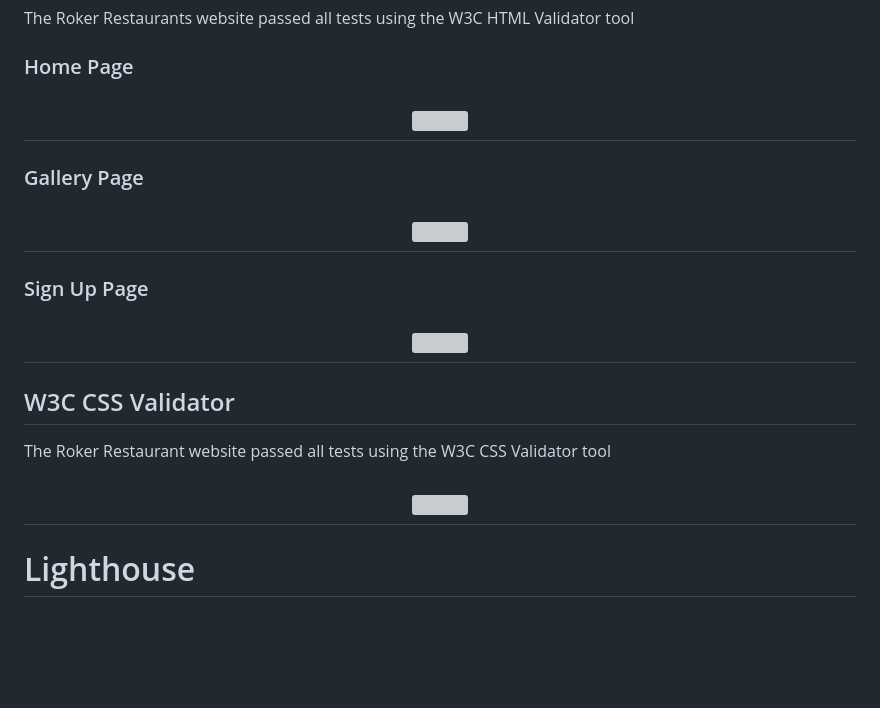
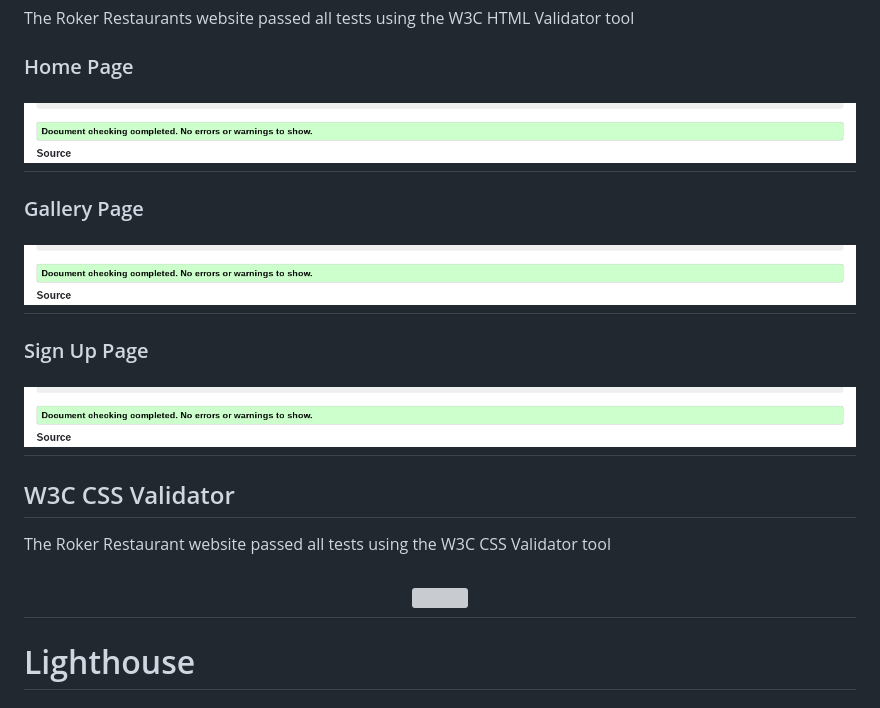
Before and after one commit to brianmcananey/milestone-1-project, a Markdown page: TESTING.md, the part around one of its changes. Drawn GitHub-style; blank space fills up the shorter version; grey boxes are pictures that could not be loaded.

```diff
--- a/TESTING.md
+++ b/TESTING.md
@@ -29,13 +29,13 @@ The Roker Restaurants website has been tested using the following methods:
 The Roker Restaurants website passed all tests using the W3C HTML Validator tool
 
 ### Home Page
-<h2 align="center"><img src="assets/readme/code-validator-html-code-index-page.jpg"></h2>
+<h2 align="center"><img src="assets/README/w3c-passed.png"></h2>
 
 ### Gallery Page
-<h2 align="center"><img src="assets/readme/code-validator-html-code-exhibitions-page.jpg"></h2>
+<h2 align="center"><img src="assets/README/w3c-passed.png"></h2>
 
 ### Sign Up Page
-<h2 align="center"><img src="assets/readme/code-validator-html-code-artists-page.jpg"></h2>
+<h2 align="center"><img src="assets/README/w3c-passed.png"></h2>
 
 
 
```
Also changed, not shown: other parts of TESTING.md (+8 -2 lines).
